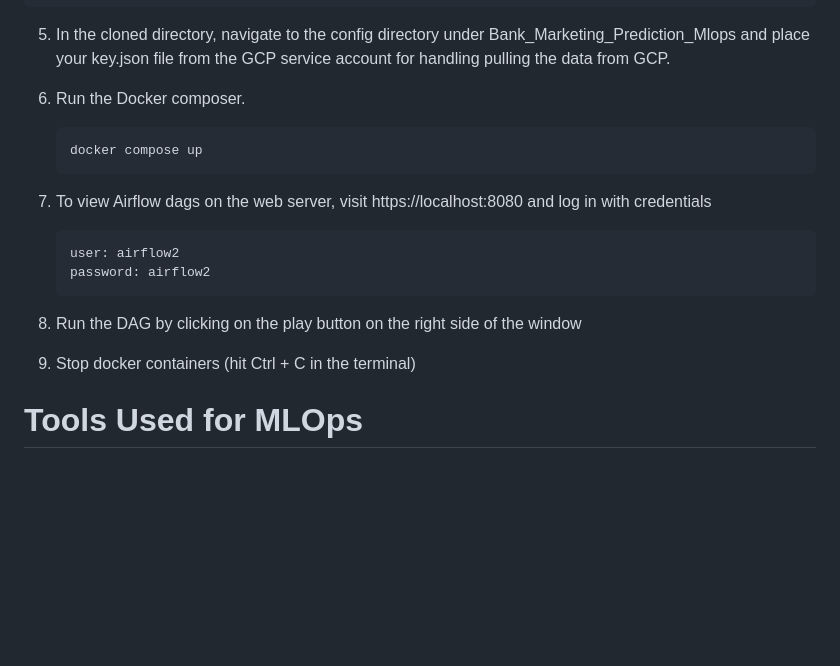
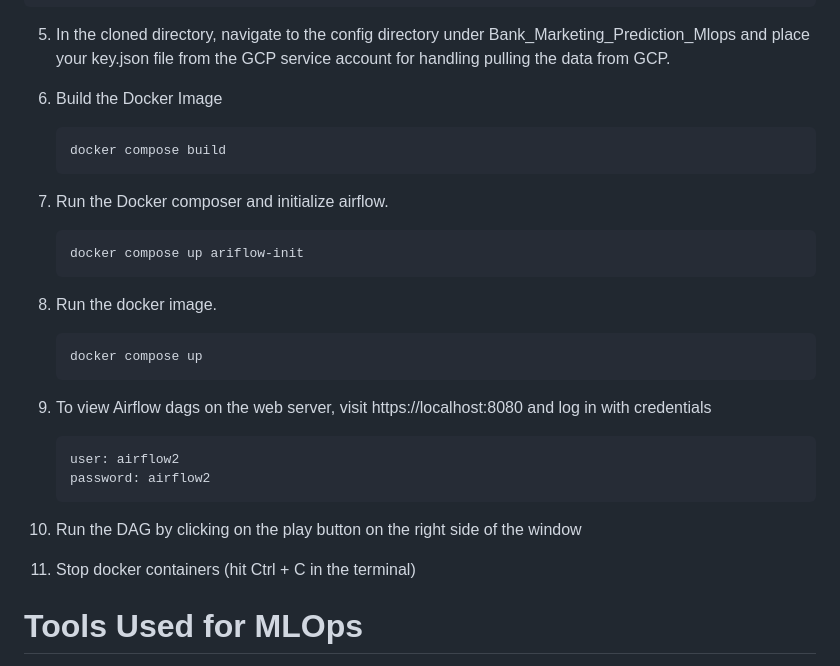
Before and after one commit to Saitej0211/Bank_Marketing_Prediction_MLops, a Markdown page: README.md, the part around the change. GitHub-like rendering; blank space fills up the shorter version.

````diff
--- a/README.md
+++ b/README.md
@@ -140,18 +140,26 @@ The User Installation Steps are as follows:
   ```
 5. In the cloned directory, navigate to the config directory under Bank_Marketing_Prediction_Mlops and place your key.json file from the GCP service account for handling pulling the data from GCP.
 
-6. Run the Docker composer.
+6. Build the Docker Image
+   ```
+   docker compose build
+   ```
+7. Run the Docker composer and initialize airflow.
+   ```
+   docker compose up ariflow-init
+   ```
+8. Run the docker image.
    ```
    docker compose up
    ```
-7. To view Airflow dags on the web server, visit https://localhost:8080 and log in with credentials
+9. To view Airflow dags on the web server, visit https://localhost:8080 and log in with credentials
    ```
    user: airflow2
    password: airflow2
    ```
-8. Run the DAG by clicking on the play button on the right side of the window
+10. Run the DAG by clicking on the play button on the right side of the window
 
-9. Stop docker containers (hit Ctrl + C in the terminal)
+11. Stop docker containers (hit Ctrl + C in the terminal)
 
 # Tools Used for MLOps
 
````
